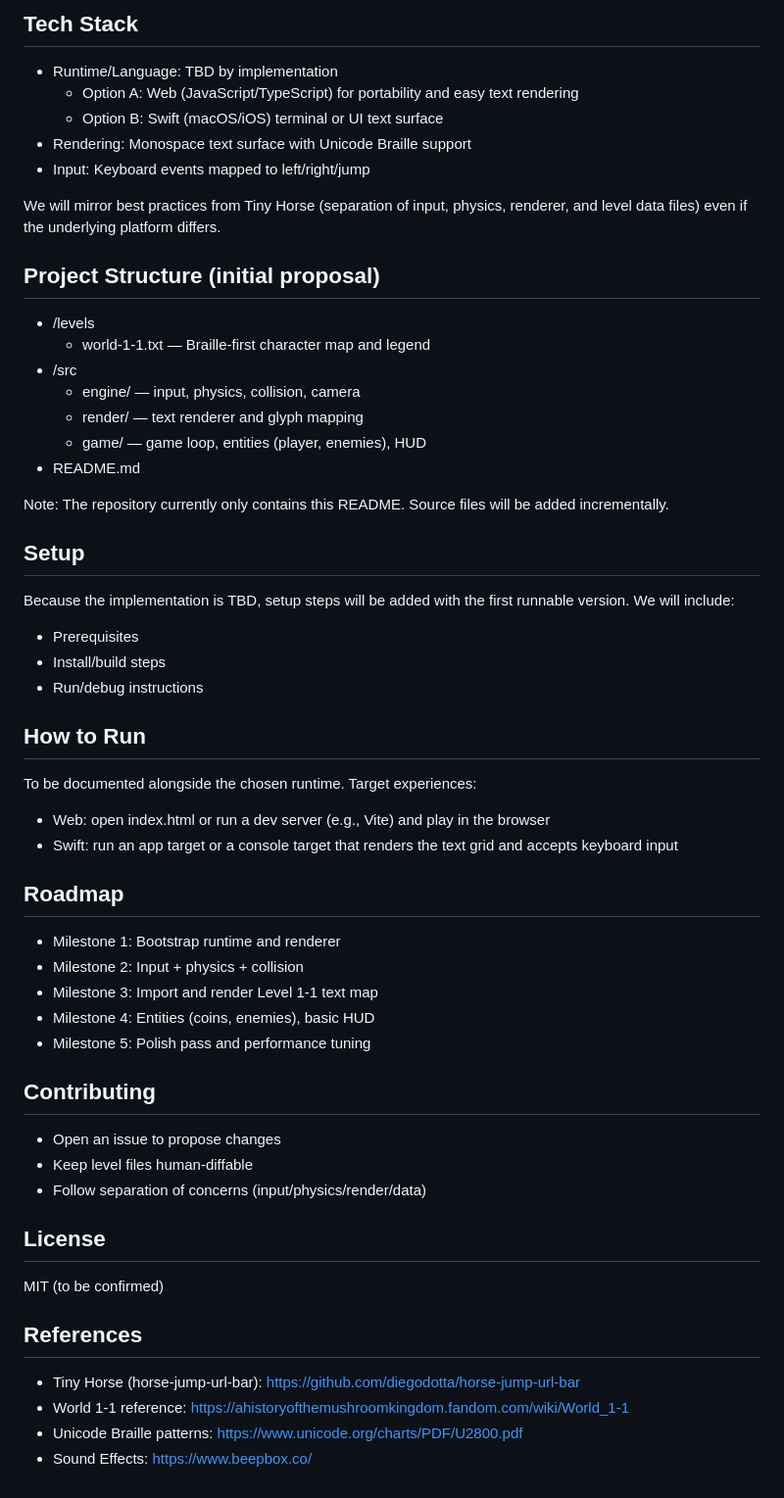
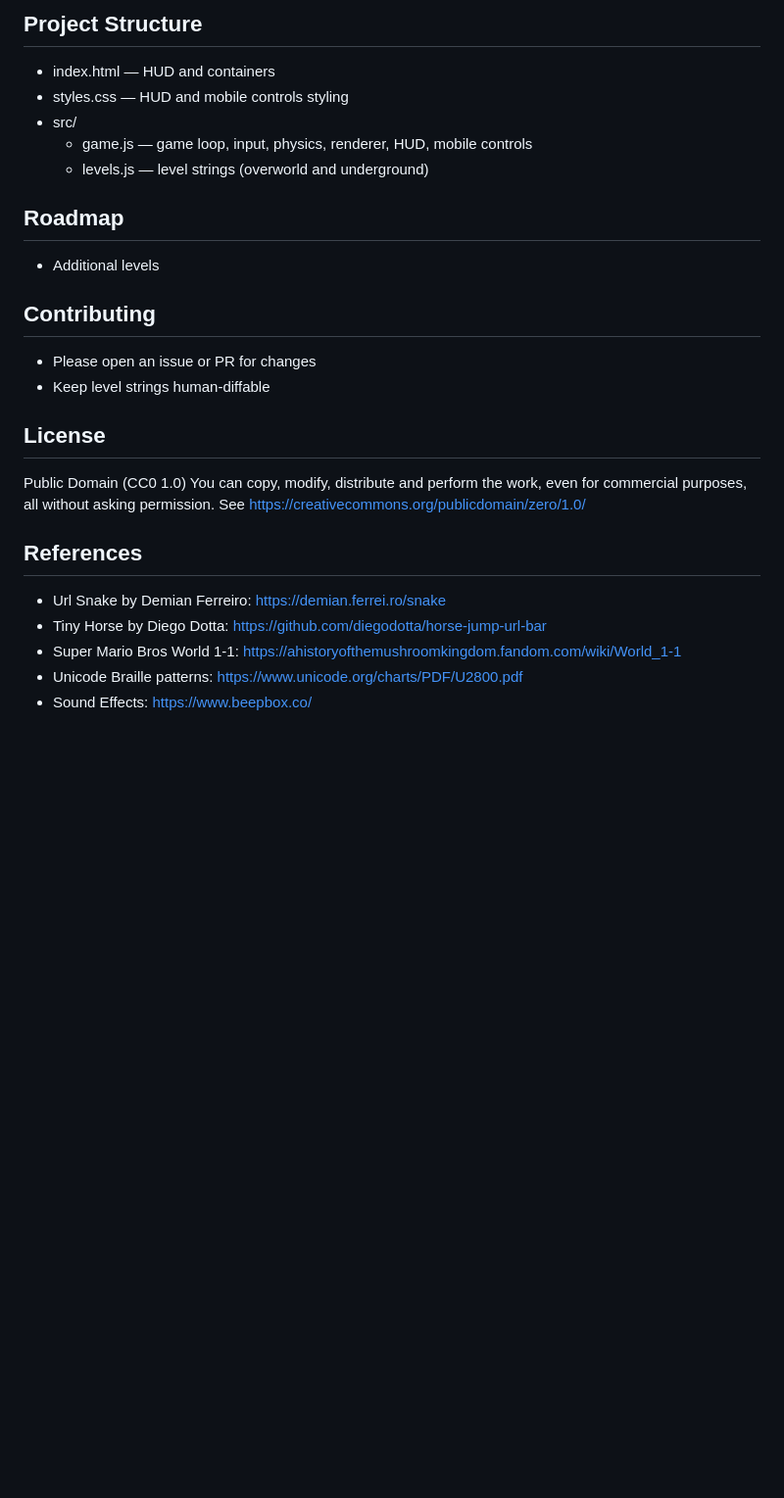
Before and after one commit to diegodotta/Tiny-Mario-Bar, a Markdown page: README.md, the part around the change printed below. Shown: that part at 98% size. GitHub-like rendering; blank space fills up the shorter version.

```diff
--- a/README.md
+++ b/README.md
@@ -37,52 +58,25 @@ Note: This repository will start with Level 1 only. Additional levels can follow
 
-## Tech Stack
-- Runtime/Language: TBD by implementation
-  - Option A: Web (JavaScript/TypeScript) for portability and easy text rendering
-  - Option B: Swift (macOS/iOS) terminal or UI text surface
-- Rendering: Monospace text surface with Unicode Braille support
-- Input: Keyboard events mapped to left/right/jump
-
-We will mirror best practices from Tiny Horse (separation of input, physics, renderer, and level data files) even if the underlying platform differs.
-
-## Project Structure (initial proposal)
-- /levels
-  - world-1-1.txt — Braille-first character map and legend
-- /src
-  - engine/ — input, physics, collision, camera
-  - render/ — text renderer and glyph mapping
-  - game/ — game loop, entities (player, enemies), HUD
-- README.md
-
-Note: The repository currently only contains this README. Source files will be added incrementally.
-
-## Setup
-Because the implementation is TBD, setup steps will be added with the first runnable version. We will include:
-- Prerequisites
-- Install/build steps
-- Run/debug instructions
-
-## How to Run
-To be documented alongside the chosen runtime. Target experiences:
-- Web: open index.html or run a dev server (e.g., Vite) and play in the browser
-- Swift: run an app target or a console target that renders the text grid and accepts keyboard input
+## Project Structure
+- index.html — HUD and containers
+- styles.css — HUD and mobile controls styling
+- src/
+  - game.js — game loop, input, physics, renderer, HUD, mobile controls
+  - levels.js — level strings (overworld and underground)
 
 ## Roadmap
-- Milestone 1: Bootstrap runtime and renderer
-- Milestone 2: Input + physics + collision
-- Milestone 3: Import and render Level 1-1 text map
-- Milestone 4: Entities (coins, enemies), basic HUD
-- Milestone 5: Polish pass and performance tuning
+- Additional levels
 
 ## Contributing
-- Open an issue to propose changes
-- Keep level files human-diffable
-- Follow separation of concerns (input/physics/render/data)
+- Please open an issue or PR for changes
+- Keep level strings human‑diffable
 
 ## License
-MIT (to be confirmed)
+Public Domain (CC0 1.0)
+You can copy, modify, distribute and perform the work, even for commercial purposes, all without asking permission. See https://creativecommons.org/publicdomain/zero/1.0/
 
 ## References
-- Tiny Horse (horse-jump-url-bar): https://github.com/diegodotta/horse-jump-url-bar
-- World 1-1 reference: https://ahistoryofthemushroomkingdom.fandom.com/wiki/World_1-1
+- Url Snake by Demian Ferreiro: https://demian.ferrei.ro/snake
+- Tiny Horse by Diego Dotta: https://github.com/diegodotta/horse-jump-url-bar
+- Super Mario Bros World 1-1: https://ahistoryofthemushroomkingdom.fandom.com/wiki/World_1-1
 - Unicode Braille patterns: https://www.unicode.org/charts/PDF/U2800.pdf
 - Sound Effects: https://www.beepbox.co/
```
Also changed, not shown: other parts of README.md (+47 -26 lines).
